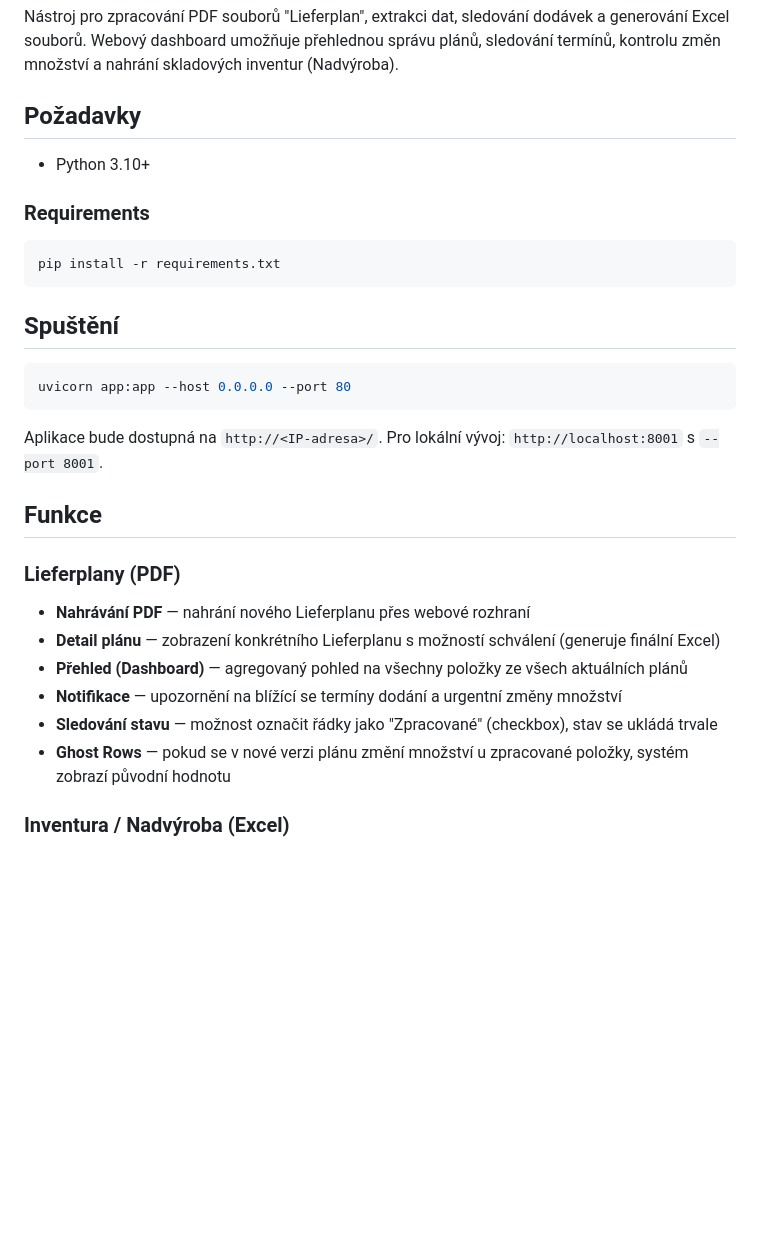
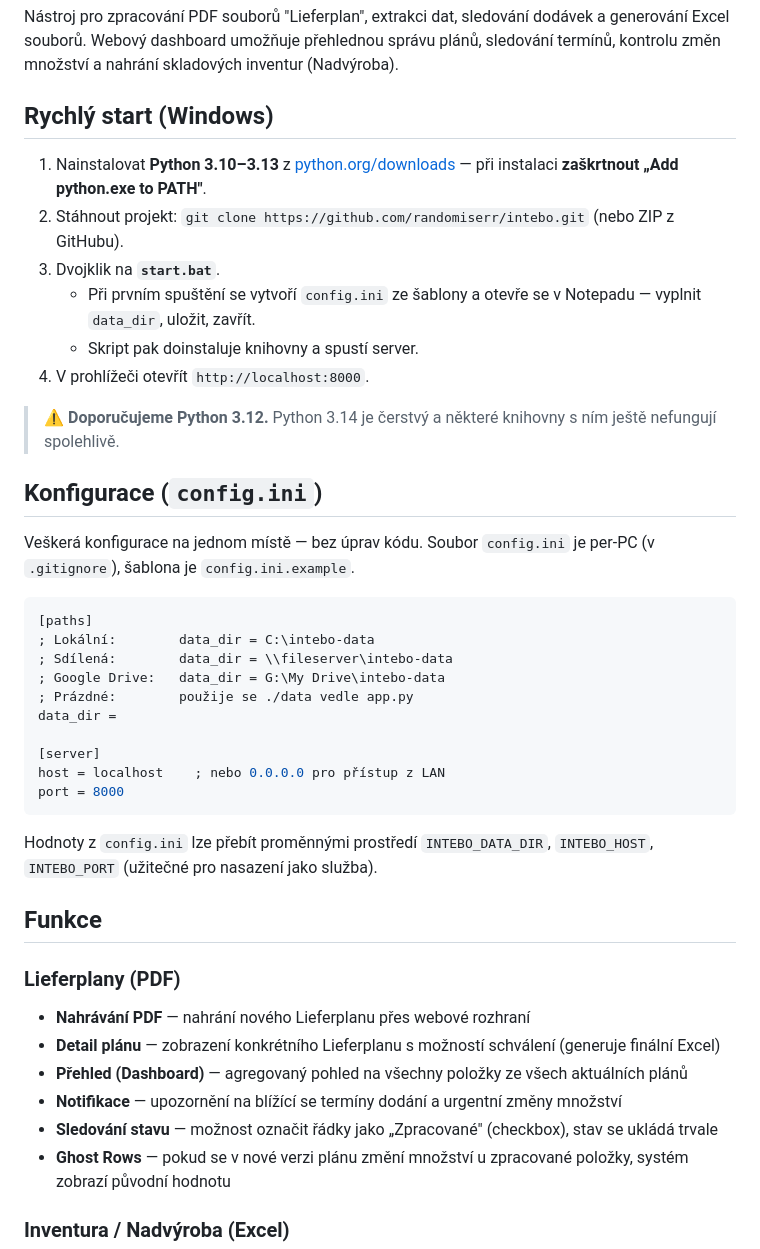
Before and after one commit to randomiserr/intebo, a Markdown page: README.md, the part around one of its changes. Drawn GitHub-style; blank space fills up the shorter version.

````diff
--- a/README.md
+++ b/README.md
@@ -2,23 +2,35 @@
 
 Nástroj pro zpracování PDF souborů "Lieferplan", extrakci dat, sledování dodávek a generování Excel souborů. Webový dashboard umožňuje přehlednou správu plánů, sledování termínů, kontrolu změn množství a nahrání skladových inventur (Nadvýroba).
 
-## Požadavky
+## Rychlý start (Windows)
 
-- Python 3.10+
+1. Nainstalovat **Python 3.10–3.13** z [python.org/downloads](https://www.python.org/downloads/) — při instalaci **zaškrtnout „Add python.exe to PATH"**.
+2. Stáhnout projekt: `git clone https://github.com/randomiserr/intebo.git` (nebo ZIP z GitHubu).
+3. Dvojklik na **`start.bat`**.
+   - Při prvním spuštění se vytvoří `config.ini` ze šablony a otevře se v Notepadu — vyplnit `data_dir`, uložit, zavřít.
+   - Skript pak doinstaluje knihovny a spustí server.
+4. V prohlížeči otevřít `http://localhost:8000`.
 
-### Requirements
+> ⚠️ **Doporučujeme Python 3.12.** Python 3.14 je čerstvý a některé knihovny s ním ještě nefungují spolehlivě.
 
-```bash
-pip install -r requirements.txt
+## Konfigurace (`config.ini`)
+
+Veškerá konfigurace na jednom místě — bez úprav kódu. Soubor `config.ini` je per-PC (v `.gitignore`), šablona je `config.ini.example`.
+
+```ini
+[paths]
+; Lokální:        data_dir = C:\intebo-data
+; Sdílená:        data_dir = \\fileserver\intebo-data
+; Google Drive:   data_dir = G:\My Drive\intebo-data
+; Prázdné:        použije se ./data vedle app.py
+data_dir =
+
+[server]
+host = localhost    ; nebo 0.0.0.0 pro přístup z LAN
+port = 8000
 ```
 
-## Spuštění
-
-```bash
-uvicorn app:app --host 0.0.0.0 --port 80
-```
-
-Aplikace bude dostupná na `http://<IP-adresa>/`. Pro lokální vývoj: `http://localhost:8001` s `--port 8001`.
+Hodnoty z `config.ini` lze přebít proměnnými prostředí `INTEBO_DATA_DIR`, `INTEBO_HOST`, `INTEBO_PORT` (užitečné pro nasazení jako služba).
 
 ## Funkce
 
@@ -27,7 +39,7 @@ Aplikace bude dostupná na `http://<IP-adresa>/`. Pro lokální vývoj: `http://
 - **Detail plánu** — zobrazení konkrétního Lieferplanu s možností schválení (generuje finální Excel)
 - **Přehled (Dashboard)** — agregovaný pohled na všechny položky ze všech aktuálních plánů
 - **Notifikace** — upozornění na blížící se termíny dodání a urgentní změny množství
-- **Sledování stavu** — možnost označit řádky jako "Zpracované" (checkbox), stav se ukládá trvale
+- **Sledování stavu** — možnost označit řádky jako „Zpracované" (checkbox), stav se ukládá trvale
 - **Ghost Rows** — pokud se v nové verzi plánu změní množství u zpracované položky, systém zobrazí původní hodnotu
 
 ### Inventura / Nadvýroba (Excel)
````
Also changed, not shown: other parts of README.md (+52 -20 lines).
